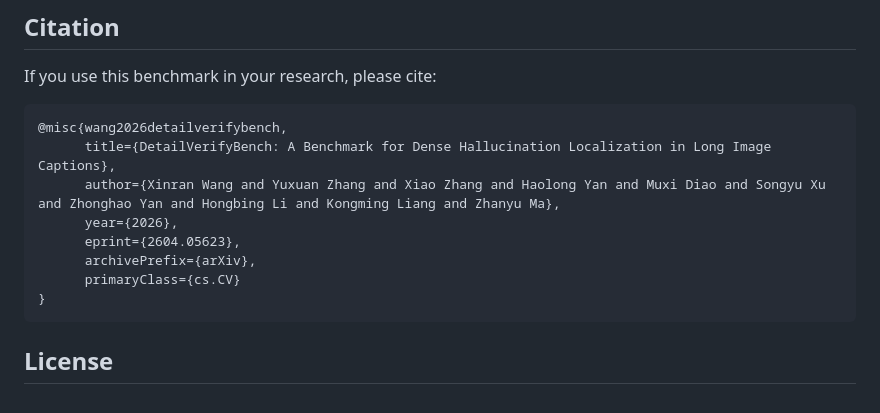
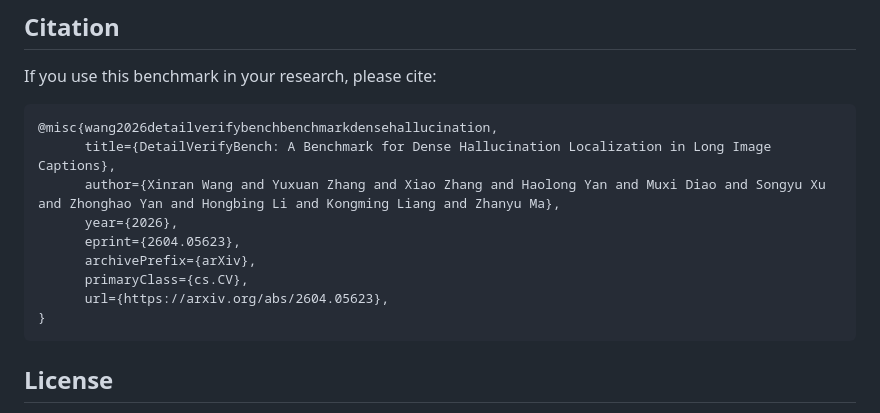
Before and after one commit to zyx-hhnkh/DetailVerifyBench, a Markdown page: README.md, the part around the change. Rendered like a GitHub page.

Commit message:
Update citation to official arXiv BibTeX format
Co-Authored-By: Yuxuan Zhang <zhangyuxuan@bupt.edu.cn>
Co-Authored-By: Claude Opus 4.6 <noreply@anthropic.com>

````diff
--- a/README.md
+++ b/README.md
@@ -205,13 +205,14 @@ OPENROUTER_API_KEY=your_key
 If you use this benchmark in your research, please cite:
 
 ```bibtex
-@misc{wang2026detailverifybench,
+@misc{wang2026detailverifybenchbenchmarkdensehallucination,
       title={DetailVerifyBench: A Benchmark for Dense Hallucination Localization in Long Image Captions},
       author={Xinran Wang and Yuxuan Zhang and Xiao Zhang and Haolong Yan and Muxi Diao and Songyu Xu and Zhonghao Yan and Hongbing Li and Kongming Liang and Zhanyu Ma},
       year={2026},
       eprint={2604.05623},
       archivePrefix={arXiv},
-      primaryClass={cs.CV}
+      primaryClass={cs.CV},
+      url={https://arxiv.org/abs/2604.05623},
 }
 ```
 
````
